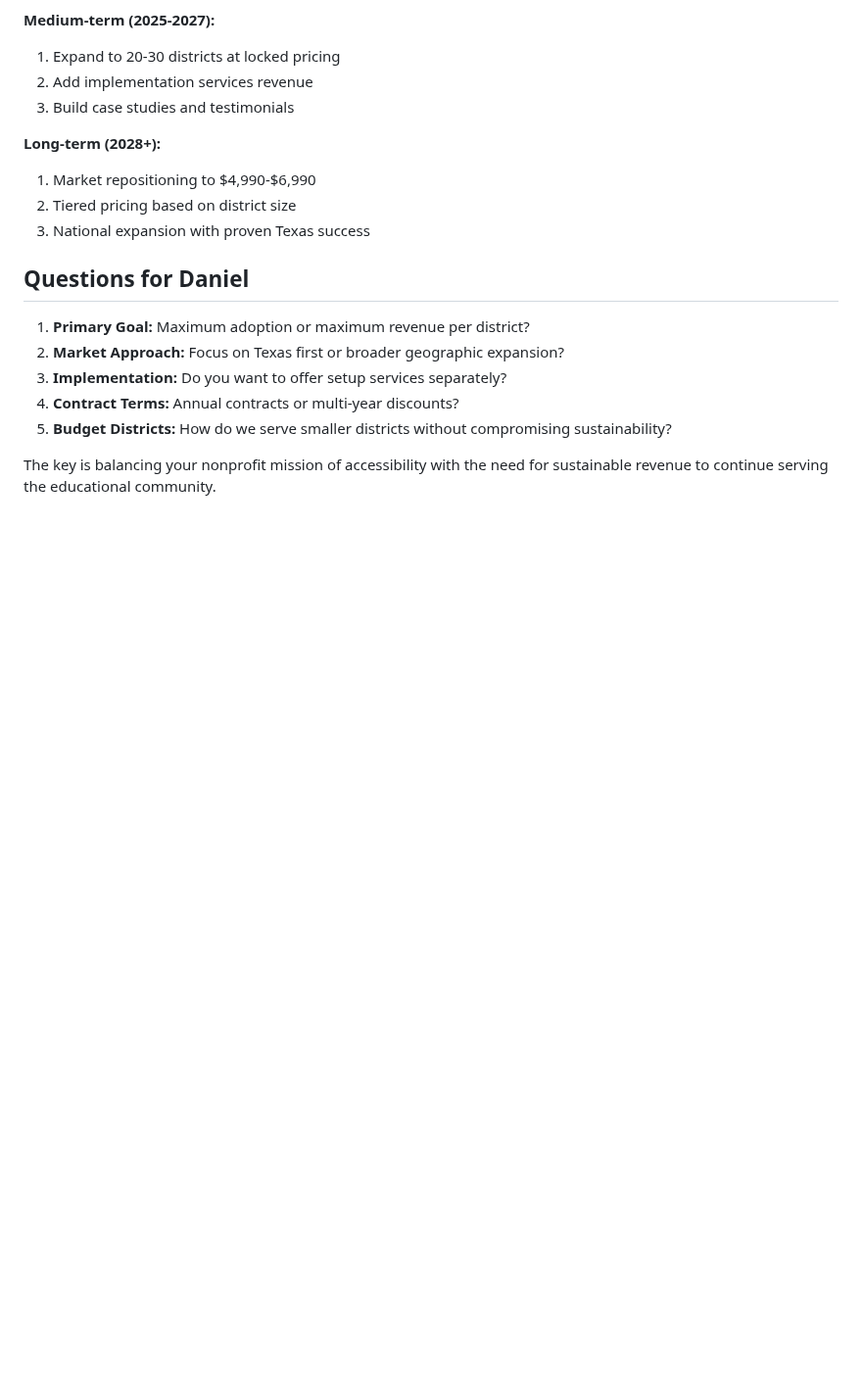
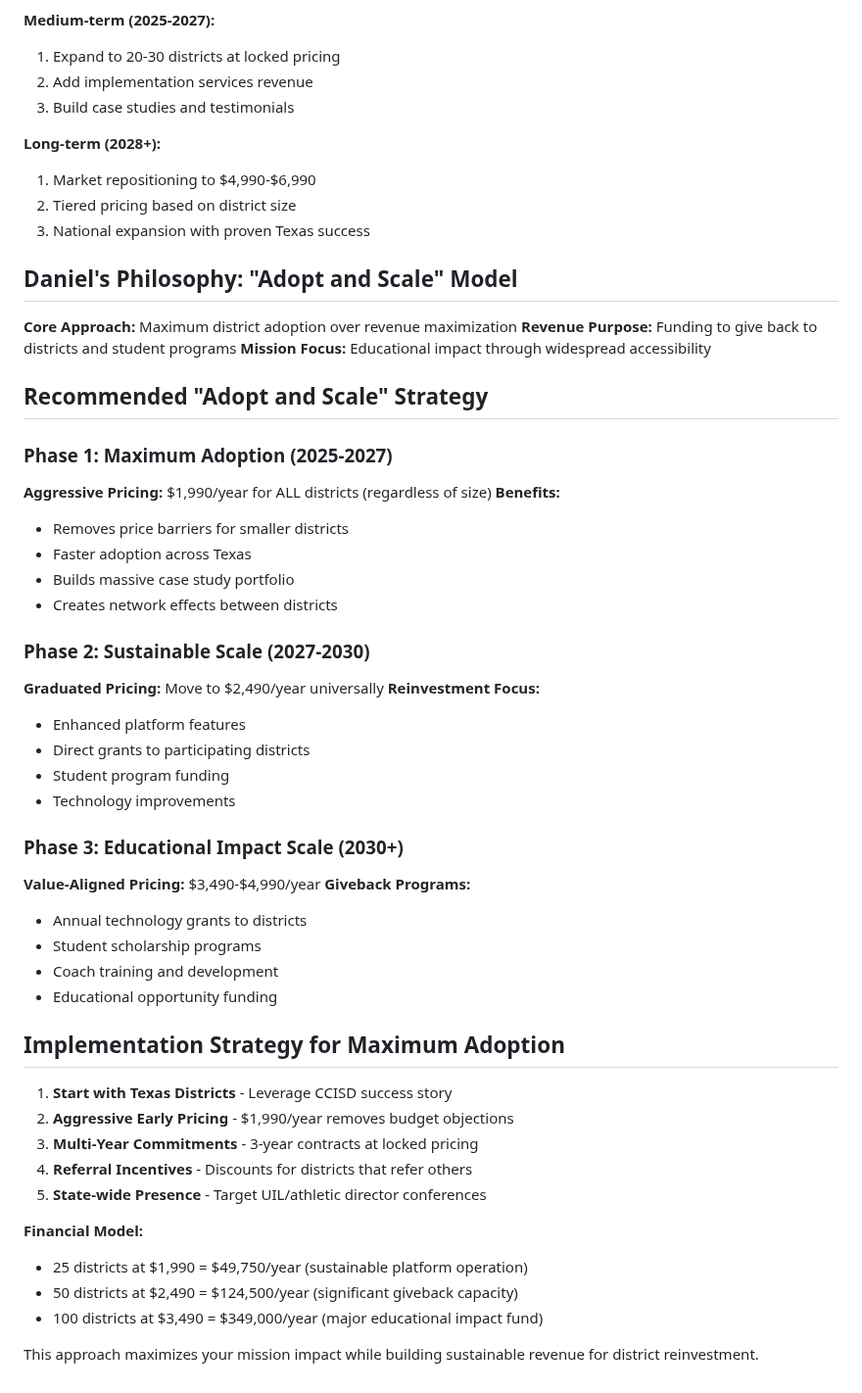
Before and after one commit to champions4change361-dotcom/champions-for-change, a Markdown page: PRICING_STRATEGY_ANALYSIS.md, the part around the change. Shown at 98% size. Drawn GitHub-style; blank space fills up the shorter version.

Commit message:
Adopt a scalable pricing model focused on widespread district adoption
Update the pricing strategy document to reflect an "adopt and scale" model, prioritizing district adoption with tiered pricing phases and a clear reinvestment plan for educational impact.

Replit-Commit-Author: Agent
Replit-Commit-Session-Id: b4a2bb6e-5cc7-4a0b-a3f0-3e181408a90b
Replit-Commit-Checkpoint-Type: full_checkpoint
Replit-Commit-Screenshot-Url: https://storage.googleapis.com/screenshot-production-us-central1/3ce8d4b4-2fcd-4393-838c-caa3dd6e942d/b4a2bb6e-5cc7-4a0b-a3f0-3e181408a90b/ptcS30h

```diff
--- a/PRICING_STRATEGY_ANALYSIS.md
+++ b/PRICING_STRATEGY_ANALYSIS.md
@@ -84,12 +84,49 @@
 2. Tiered pricing based on district size
 3. National expansion with proven Texas success
 
-## Questions for Daniel
+## Daniel's Philosophy: "Adopt and Scale" Model
 
-1. **Primary Goal:** Maximum adoption or maximum revenue per district?
-2. **Market Approach:** Focus on Texas first or broader geographic expansion?
-3. **Implementation:** Do you want to offer setup services separately?
-4. **Contract Terms:** Annual contracts or multi-year discounts?
-5. **Budget Districts:** How do we serve smaller districts without compromising sustainability?
+**Core Approach:** Maximum district adoption over revenue maximization
+**Revenue Purpose:** Funding to give back to districts and student programs
+**Mission Focus:** Educational impact through widespread accessibility
 
-The key is balancing your nonprofit mission of accessibility with the need for sustainable revenue to continue serving the educational community.
+## Recommended "Adopt and Scale" Strategy
+
+### Phase 1: Maximum Adoption (2025-2027)
+**Aggressive Pricing:** $1,990/year for ALL districts (regardless of size)
+**Benefits:**
+- Removes price barriers for smaller districts
+- Faster adoption across Texas
+- Builds massive case study portfolio
+- Creates network effects between districts
+
+### Phase 2: Sustainable Scale (2027-2030)
+**Graduated Pricing:** Move to $2,490/year universally
+**Reinvestment Focus:**
+- Enhanced platform features
+- Direct grants to participating districts
+- Student program funding
+- Technology improvements
+
+### Phase 3: Educational Impact Scale (2030+)
+**Value-Aligned Pricing:** $3,490-$4,990/year
+**Giveback Programs:**
+- Annual technology grants to districts
+- Student scholarship programs
+- Coach training and development
+- Educational opportunity funding
+
+## Implementation Strategy for Maximum Adoption
+
+1. **Start with Texas Districts** - Leverage CCISD success story
+2. **Aggressive Early Pricing** - $1,990/year removes budget objections
+3. **Multi-Year Commitments** - 3-year contracts at locked pricing
+4. **Referral Incentives** - Discounts for districts that refer others
+5. **State-wide Presence** - Target UIL/athletic director conferences
+
+**Financial Model:**
+- 25 districts at $1,990 = $49,750/year (sustainable platform operation)
+- 50 districts at $2,490 = $124,500/year (significant giveback capacity)
+- 100 districts at $3,490 = $349,000/year (major educational impact fund)
+
+This approach maximizes your mission impact while building sustainable revenue for district reinvestment.
```
